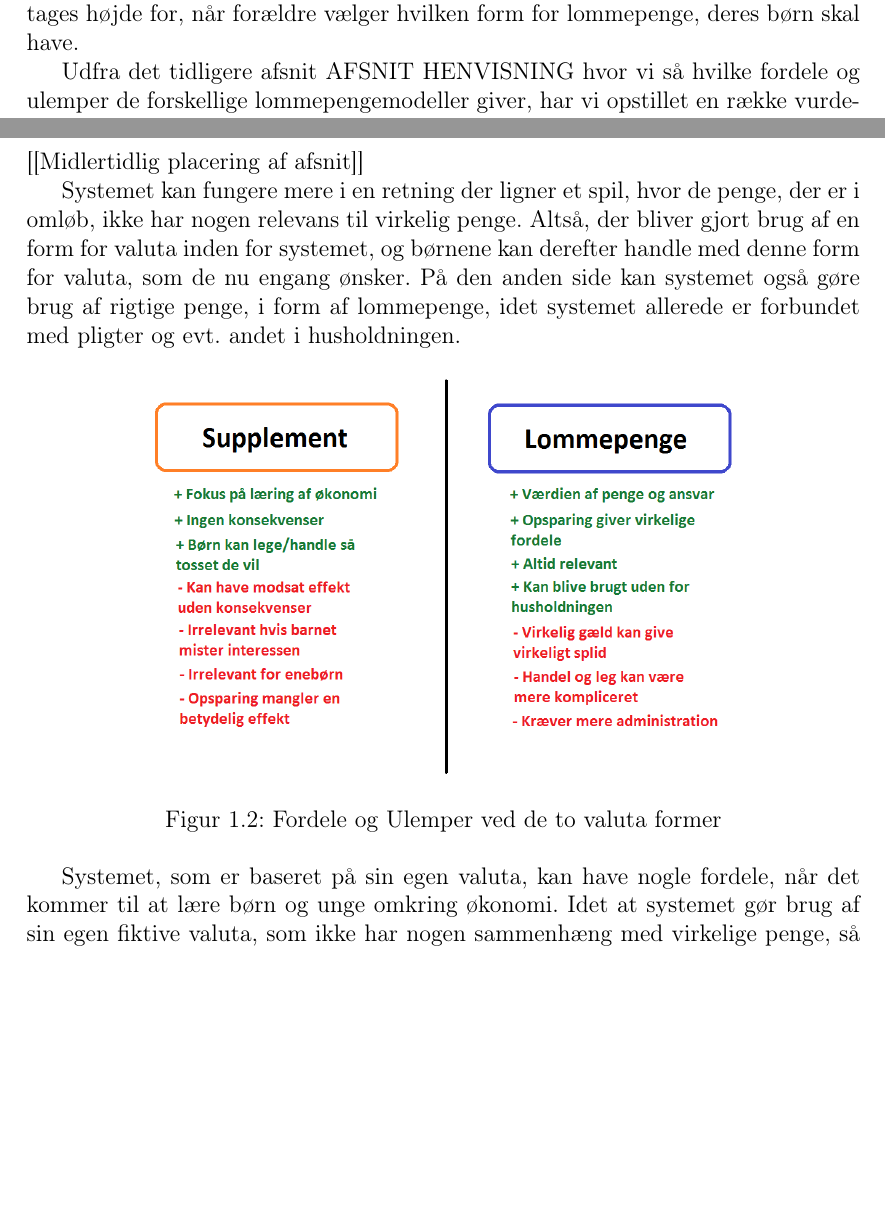
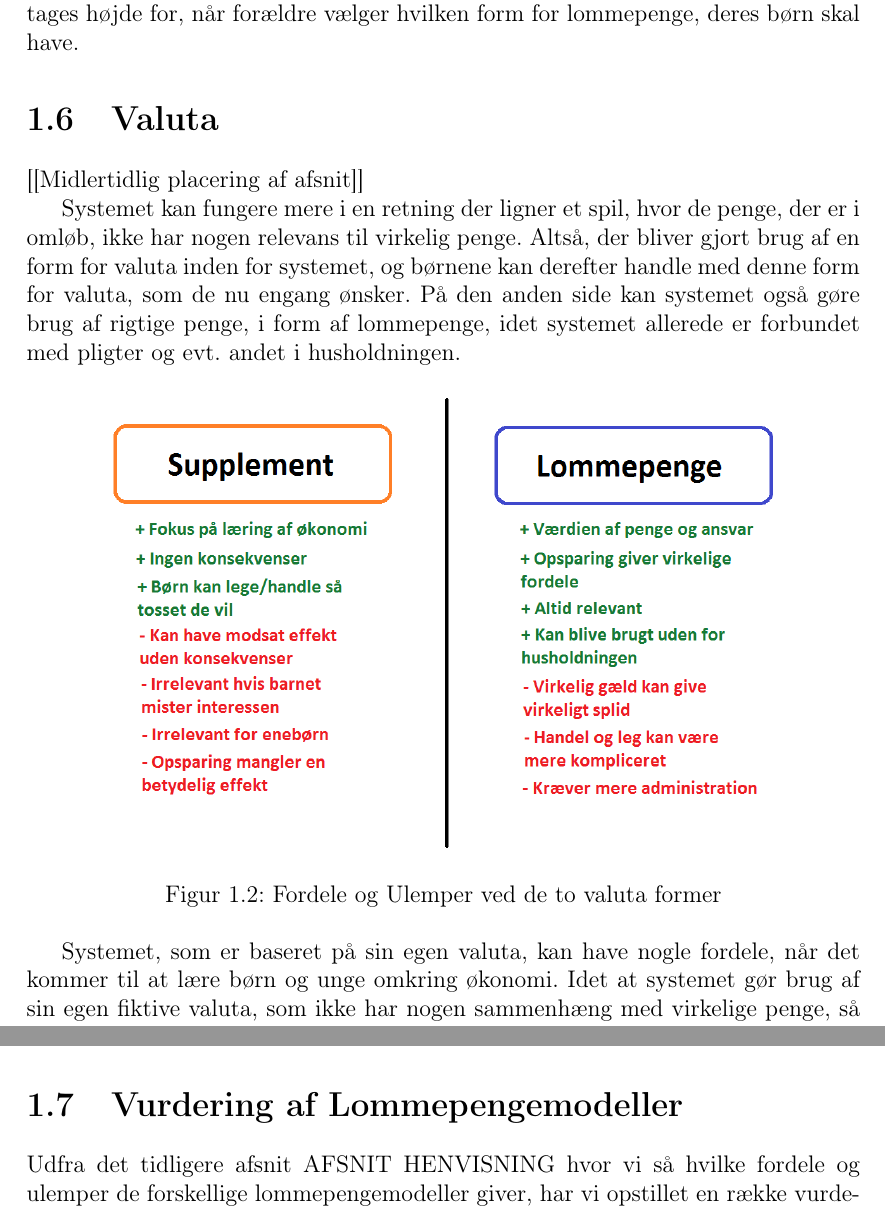
Before and after one commit to anders4431/P2, a LaTeX document (Rapport.tex, which reads Indhold/SuppElLomme.tex): two parts of pages 11 and 12 of 15, joined at a grey line, cut so that both start at the same text, the shorter picture padded with empty space. Compiled offline with pdfLaTeX.

Commit message:
Rettelser og test opstilling til modeller og valuta

```diff
--- a/Indhold/SuppElLomme.tex
+++ b/Indhold/SuppElLomme.tex
@@ -4,7 +4,7 @@ Systemet kan fungere mere i en retning der ligner et spil, hvor de penge, der er
 
 \begin{figure}[htb]
 \centering
-\includegraphics[width=0.7\textwidth]{Billeder/supplomme.png}
+\includegraphics[width=0.8\textwidth]{Billeder/supplomme.png}
 \caption{Fordele og Ulemper ved de to valuta former}
 \label{SuppLomme}
 \end{figure}
--- a/Rapport.tex
+++ b/Rapport.tex
@@ -27,4 +27,7 @@
 
 \section{Lommepengemodeller}
 \input{Indhold/Lommepengemodeller}
+\section{Valuta}
+\input{Indhold/SuppElLomme}
+\section{Vurdering af Lommepengemodeller}
 \input{Indhold/Vurderingaflommepengemodeller}
```
Also changed, not shown: Indhold/Initierendeproblem.tex (+1 -1 lines), Rapport.tex (2 more changed lines).
